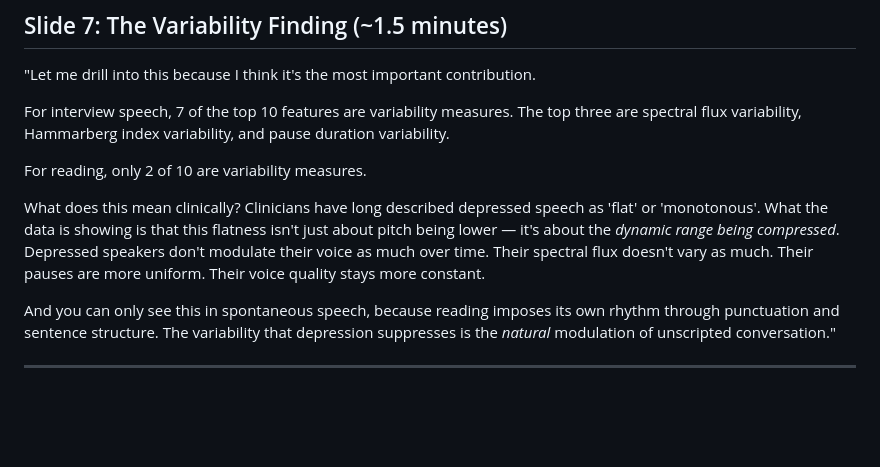
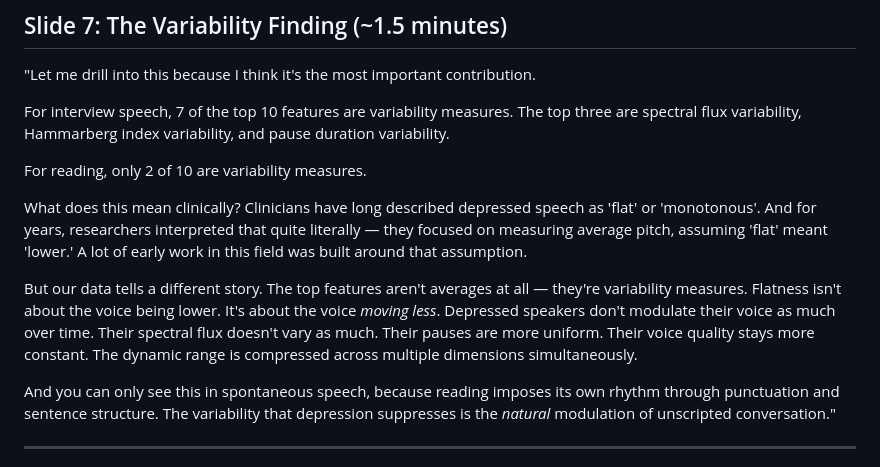
Before and after one commit to NileC03/dissertation, a Markdown page: presentation/speaker_script.md, the part around the change. GitHub-like rendering; blank space fills up the shorter version.

Commit message:
Update slide 7 script: add context about prior pitch assumption

```diff
--- a/presentation/speaker_script.md
+++ b/presentation/speaker_script.md
@@ -94,7 +94,9 @@ For interview speech, 7 of the top 10 features are variability measures. The top
 
 For reading, only 2 of 10 are variability measures.
 
-What does this mean clinically? Clinicians have long described depressed speech as 'flat' or 'monotonous'. What the data is showing is that this flatness isn't just about pitch being lower — it's about the *dynamic range being compressed*. Depressed speakers don't modulate their voice as much over time. Their spectral flux doesn't vary as much. Their pauses are more uniform. Their voice quality stays more constant.
+What does this mean clinically? Clinicians have long described depressed speech as 'flat' or 'monotonous'. And for years, researchers interpreted that quite literally — they focused on measuring average pitch, assuming 'flat' meant 'lower.' A lot of early work in this field was built around that assumption.
+
+But our data tells a different story. The top features aren't averages at all — they're variability measures. Flatness isn't about the voice being lower. It's about the voice *moving less*. Depressed speakers don't modulate their voice as much over time. Their spectral flux doesn't vary as much. Their pauses are more uniform. Their voice quality stays more constant. The dynamic range is compressed across multiple dimensions simultaneously.
 
 And you can only see this in spontaneous speech, because reading imposes its own rhythm through punctuation and sentence structure. The variability that depression suppresses is the *natural* modulation of unscripted conversation."
 
```
